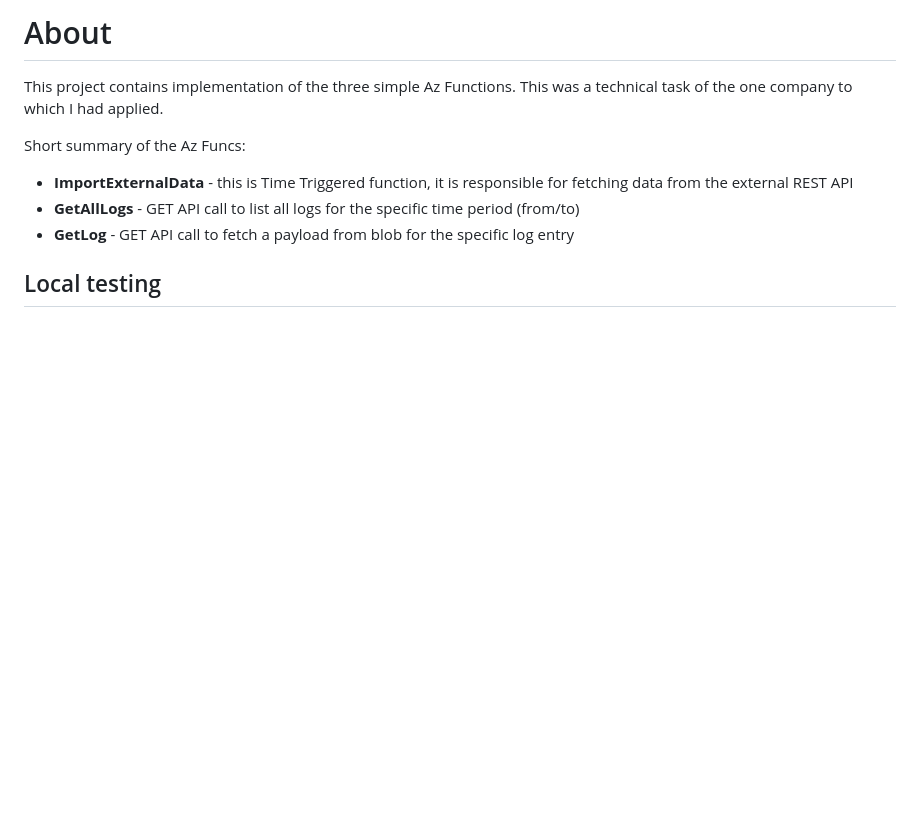
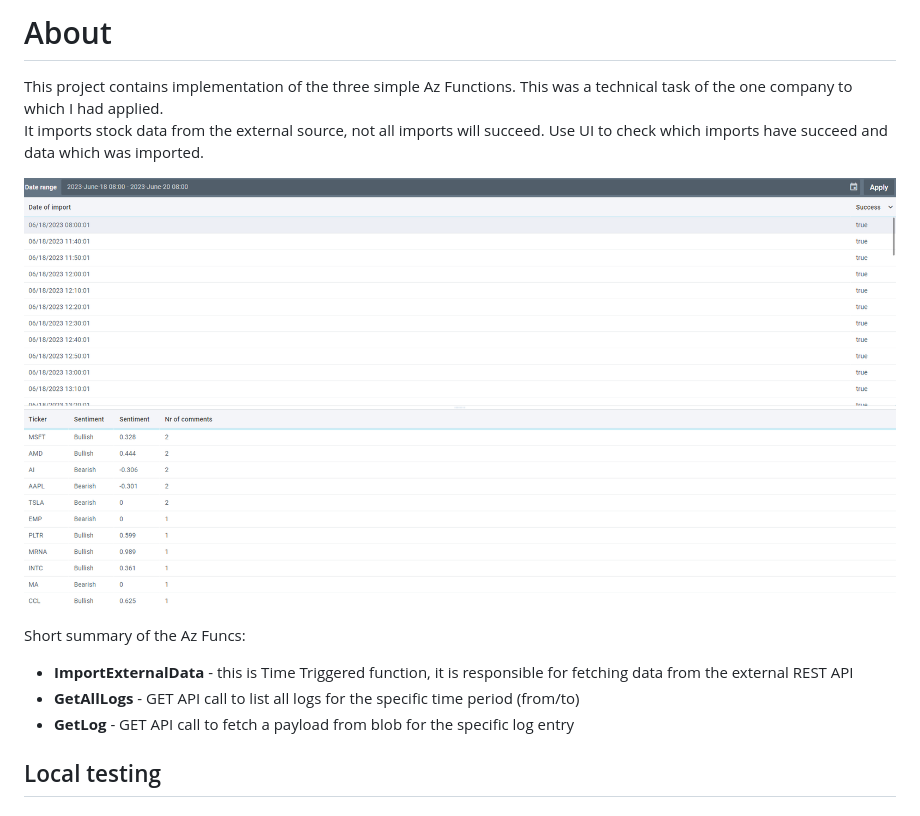
Before and after one commit to akuczynski/stock_trader, a Markdown page: README.md, the part around the change. GitHub-like rendering; pictures changed too: resources/ui.png (added); blank space fills up the shorter version.

```diff
--- a/README.md
+++ b/README.md
@@ -2,12 +2,15 @@
 
 This project contains implementation of the three simple Az Functions.
 This was a technical task of the one company to which I had applied.
+It imports stock data from the external source, not all imports will succeed.
+Use UI to check which imports have succeed and data which was imported.
+
+![Screenshot](resources/ui.png)
 
 Short summary of the Az Funcs:
 - <b>ImportExternalData</b> - this is Time Triggered function, it is responsible for fetching data from the external REST API
 - <b>GetAllLogs</b> - GET API call to list all logs for the specific time period (from/to)
 - <b>GetLog</b> - GET API call to fetch a payload from blob for the specific log entry
-
 
 ## Local testing
 
```
Also changed, not shown: 1 other file.
